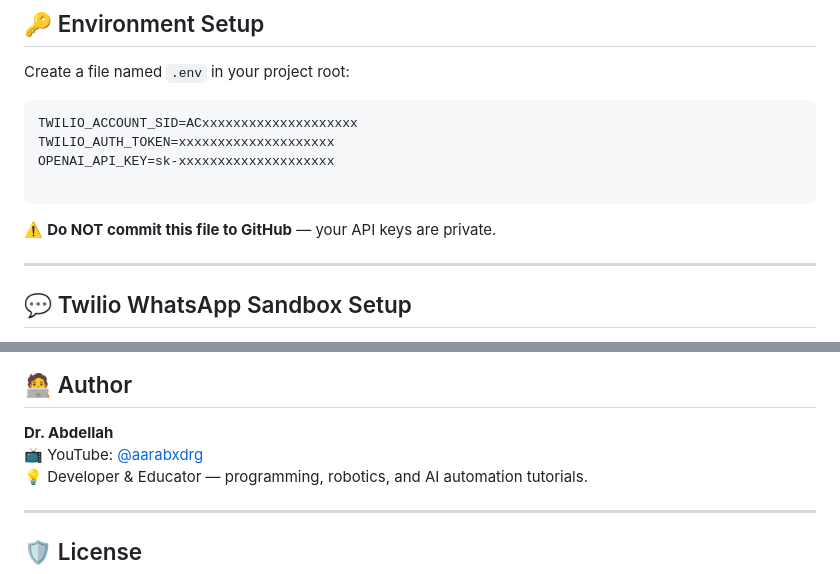
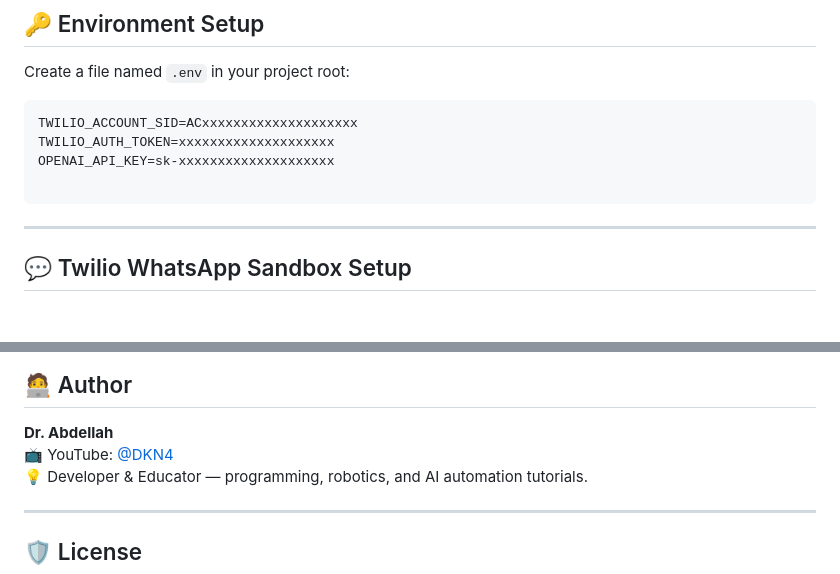
Before and after one commit to abdellahaarab/WhatsApp-bot-in-Python-that-replies-using-ChatGPT, a Markdown page: README.md, 2 parts joined by grey strips. Drawn GitHub-style; blank space fills up the shorter version.

Commit message:
Fix YouTube channel name in README
Updated YouTube channel name in author section.

````diff
--- a/README.md
+++ b/README.md
@@ -76,7 +76,6 @@ OPENAI_API_KEY=sk-xxxxxxxxxxxxxxxxxxxx
 
 ```
 
-⚠️ **Do NOT commit this file to GitHub** — your API keys are private.
 
 ----------
 
@@ -203,7 +202,7 @@ Scalable + simple Docker setup
 ## 🧑‍💻 Author
 
 **Dr. Abdellah**
-📺 YouTube: [@aarabxdrg](https://www.youtube.com/@dkn4.hackers)
+📺 YouTube: [@DKN4](https://www.youtube.com/@dkn4.hackers)
 💡 Developer & Educator — programming, robotics, and AI automation tutorials.
 
 ----------
````
